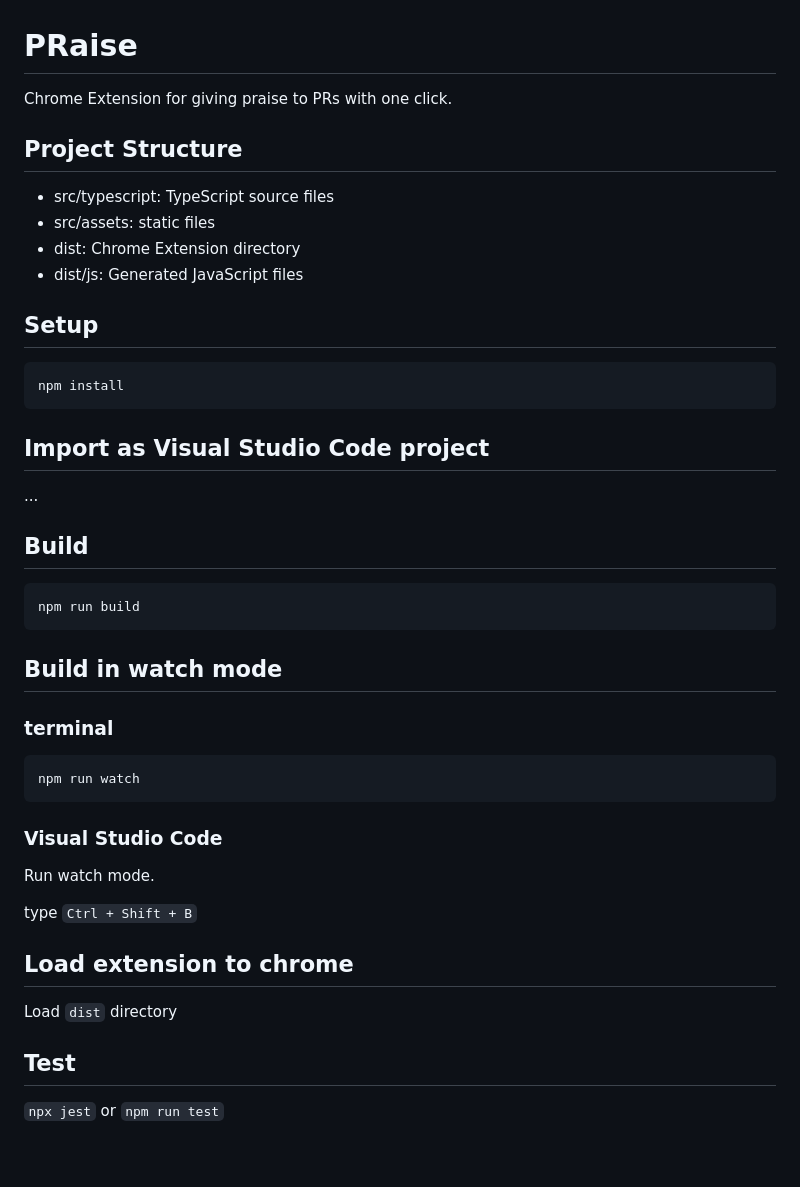
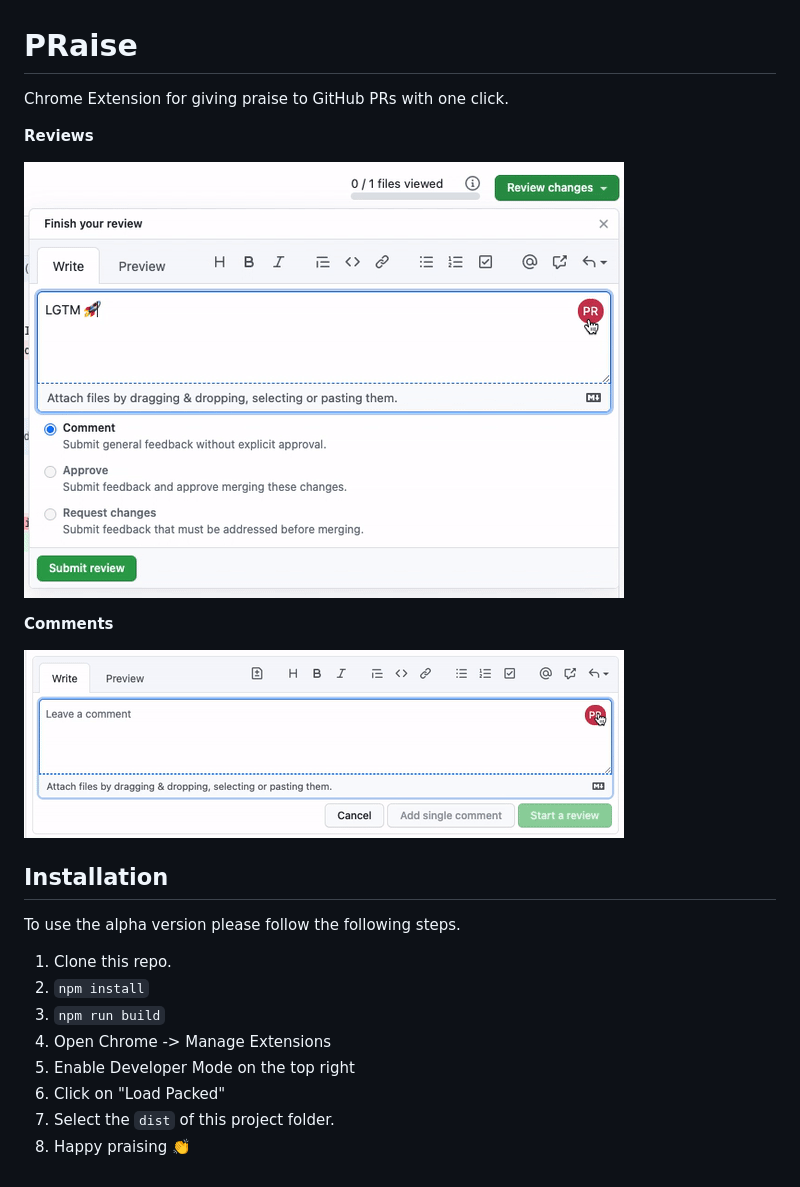
Before and after one commit to getsentry/praise, a Markdown page: README.md, the part around the change. Rendered like a GitHub page; pictures changed too: demo-comment.gif (added), demo-review.gif (added).

````diff
--- a/README.md
+++ b/README.md
@@ -1,47 +1,24 @@
 # PRaise
 
-Chrome Extension for giving praise to PRs with one click.
+Chrome Extension for giving praise to GitHub PRs with one click.
 
-## Project Structure
+**Reviews**
 
-* src/typescript: TypeScript source files
-* src/assets: static files
-* dist: Chrome Extension directory
-* dist/js: Generated JavaScript files
+![PRaise Review Demo](./demo-review.gif)
 
-## Setup
+**Comments**
 
-```
-npm install
-```
+![PRaise Copmment Demo](./demo-comment.gif)
 
-## Import as Visual Studio Code project
+## Installation
 
-...
+To use the alpha version please follow the following steps.
 
-## Build
-
-```
-npm run build
-```
-
-## Build in watch mode
-
-### terminal
-
-```
-npm run watch
-```
-
-### Visual Studio Code
-
-Run watch mode.
-
-type `Ctrl + Shift + B`
-
-## Load extension to chrome
-
-Load `dist` directory
-
-## Test
-`npx jest` or `npm run test`
+1. Clone this repo.
+2. `npm install`
+3. `npm run build`
+4. Open Chrome -> Manage Extensions
+5. Enable Developer Mode on the top right
+6. Click on "Load Packed"
+7. Select the `dist` of this project folder.
+8. Happy praising 👏
````
Also changed, not shown: CONTRIBUTING.md (added, +41 -0 lines).
